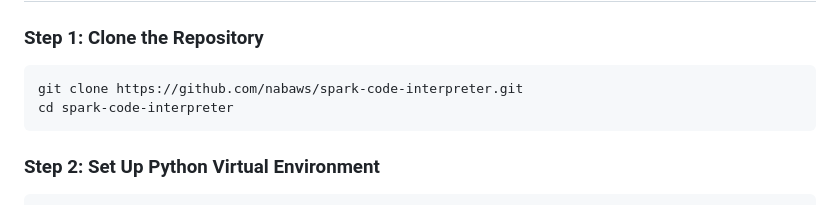
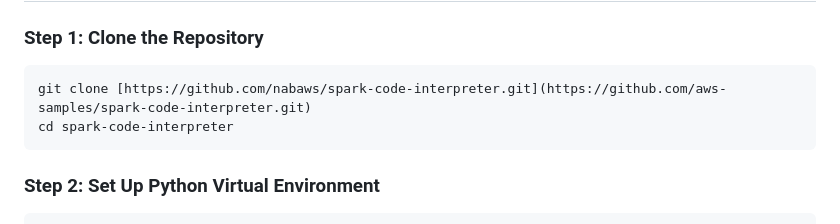
Before and after one commit to aws-samples/spark-code-interpreter, a Markdown page: README.md, the part around the change. Rendered like a GitHub page.

Commit message:
Fix repository URL in README

````diff
--- a/README.md
+++ b/README.md
@@ -147,7 +147,7 @@ Deploy in a region that supports:
 ### Step 1: Clone the Repository
 
 ```bash
-git clone https://github.com/nabaws/spark-code-interpreter.git
+git clone [https://github.com/nabaws/spark-code-interpreter.git](https://github.com/aws-samples/spark-code-interpreter.git)
 cd spark-code-interpreter
 ```
 
````
